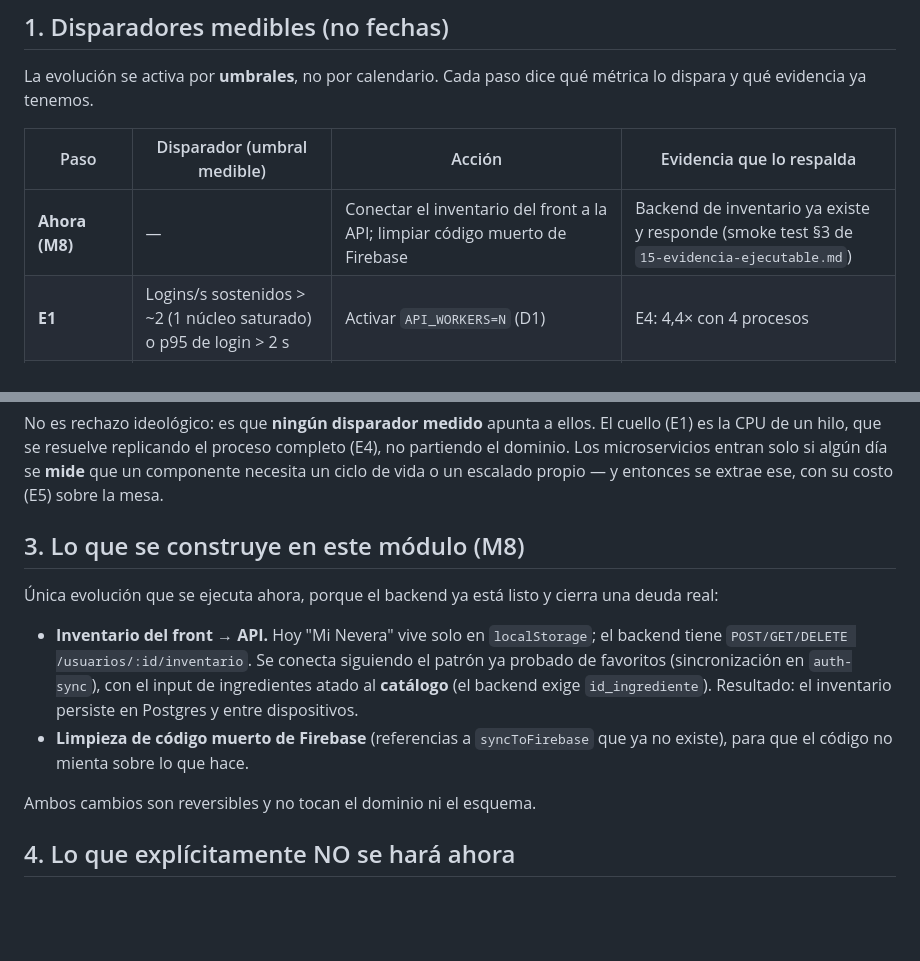
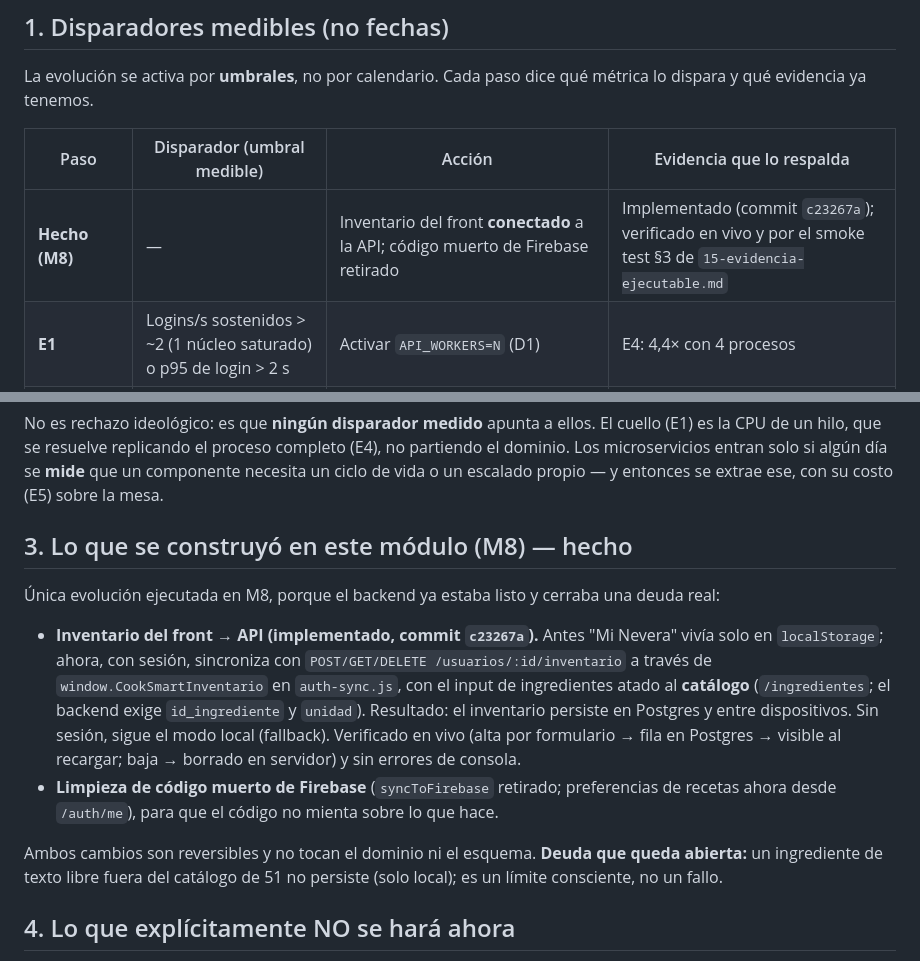
Before and after one commit to gameover2182/Cooksmart, a Markdown page: docs/m8/plan-evolucion.md, 2 parts joined by grey strips. Rendered like a GitHub page; blank space fills up the shorter version.

Commit message:
docs(m8): plan de evolucion refleja que el inventario ya esta conectado a la API (no pendiente)

```diff
--- a/docs/m8/plan-evolucion.md
+++ b/docs/m8/plan-evolucion.md
@@ -8,7 +8,7 @@ La evolución se activa por **umbrales**, no por calendario. Cada paso dice qué
 
 | Paso | Disparador (umbral medible) | Acción | Evidencia que lo respalda |
 |---|---|---|---|
-| **Ahora (M8)** | — | Conectar el inventario del front a la API; limpiar código muerto de Firebase | Backend de inventario ya existe y responde (smoke test §3 de `15-evidencia-ejecutable.md`) |
+| **Hecho (M8)** | — | Inventario del front **conectado** a la API; código muerto de Firebase retirado | Implementado (commit `c23267a`); verificado en vivo y por el smoke test §3 de `15-evidencia-ejecutable.md` |
 | **E1** | Logins/s sostenidos > ~2 (1 núcleo saturado) o p95 de login > 2 s | Activar `API_WORKERS=N` (D1) | E4: 4,4× con 4 procesos |
 | **E2** | Al activar N workers | Mover bulkhead/caché/rate-limit a estado compartido (Redis) antes de fiarse de los límites | P9 / R-S3 (condición de ADR-004) |
 | **E3** | CPU del host > ~70 % con todos los núcleos usados | D2: segundo host + balanceador | E5: D2 es 10² USD/mes |
@@ -21,14 +21,14 @@ La evolución se activa por **umbrales**, no por calendario. Cada paso dice qué
 
 No es rechazo ideológico: es que **ningún disparador medido** apunta a ellos. El cuello (E1) es la CPU de un hilo, que se resuelve replicando el proceso completo (E4), no partiendo el dominio. Los microservicios entran solo si algún día se **mide** que un componente necesita un ciclo de vida o un escalado propio — y entonces se extrae ese, con su costo (E5) sobre la mesa.
 
-## 3. Lo que se construye en este módulo (M8)
+## 3. Lo que se construyó en este módulo (M8) — hecho
 
-Única evolución que se ejecuta ahora, porque el backend ya está listo y cierra una deuda real:
+Única evolución ejecutada en M8, porque el backend ya estaba listo y cerraba una deuda real:
 
-- **Inventario del front → API.** Hoy "Mi Nevera" vive solo en `localStorage`; el backend tiene `POST/GET/DELETE /usuarios/:id/inventario`. Se conecta siguiendo el patrón ya probado de favoritos (sincronización en `auth-sync`), con el input de ingredientes atado al **catálogo** (el backend exige `id_ingrediente`). Resultado: el inventario persiste en Postgres y entre dispositivos.
-- **Limpieza de código muerto de Firebase** (referencias a `syncToFirebase` que ya no existe), para que el código no mienta sobre lo que hace.
+- **Inventario del front → API (implementado, commit `c23267a`).** Antes "Mi Nevera" vivía solo en `localStorage`; ahora, con sesión, sincroniza con `POST/GET/DELETE /usuarios/:id/inventario` a través de `window.CookSmartInventario` en `auth-sync.js`, con el input de ingredientes atado al **catálogo** (`/ingredientes`; el backend exige `id_ingrediente` y `unidad`). Resultado: el inventario persiste en Postgres y entre dispositivos. Sin sesión, sigue el modo local (fallback). Verificado en vivo (alta por formulario → fila en Postgres → visible al recargar; baja → borrado en servidor) y sin errores de consola.
+- **Limpieza de código muerto de Firebase** (`syncToFirebase` retirado; preferencias de recetas ahora desde `/auth/me`), para que el código no mienta sobre lo que hace.
 
-Ambos cambios son reversibles y no tocan el dominio ni el esquema.
+Ambos cambios son reversibles y no tocan el dominio ni el esquema. **Deuda que queda abierta:** un ingrediente de texto libre fuera del catálogo de 51 no persiste (solo local); es un límite consciente, no un fallo.
 
 ## 4. Lo que explícitamente NO se hará ahora
 
```
